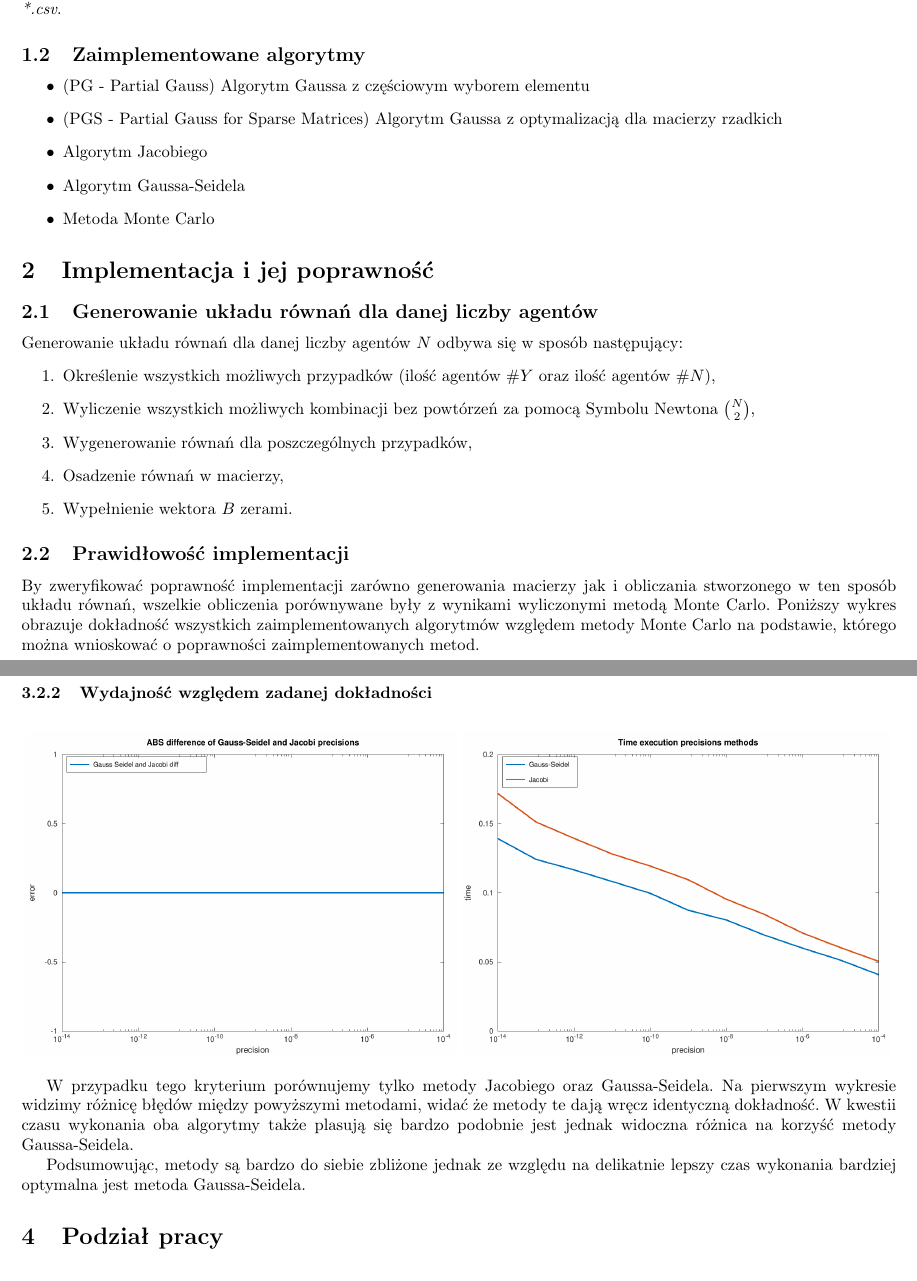
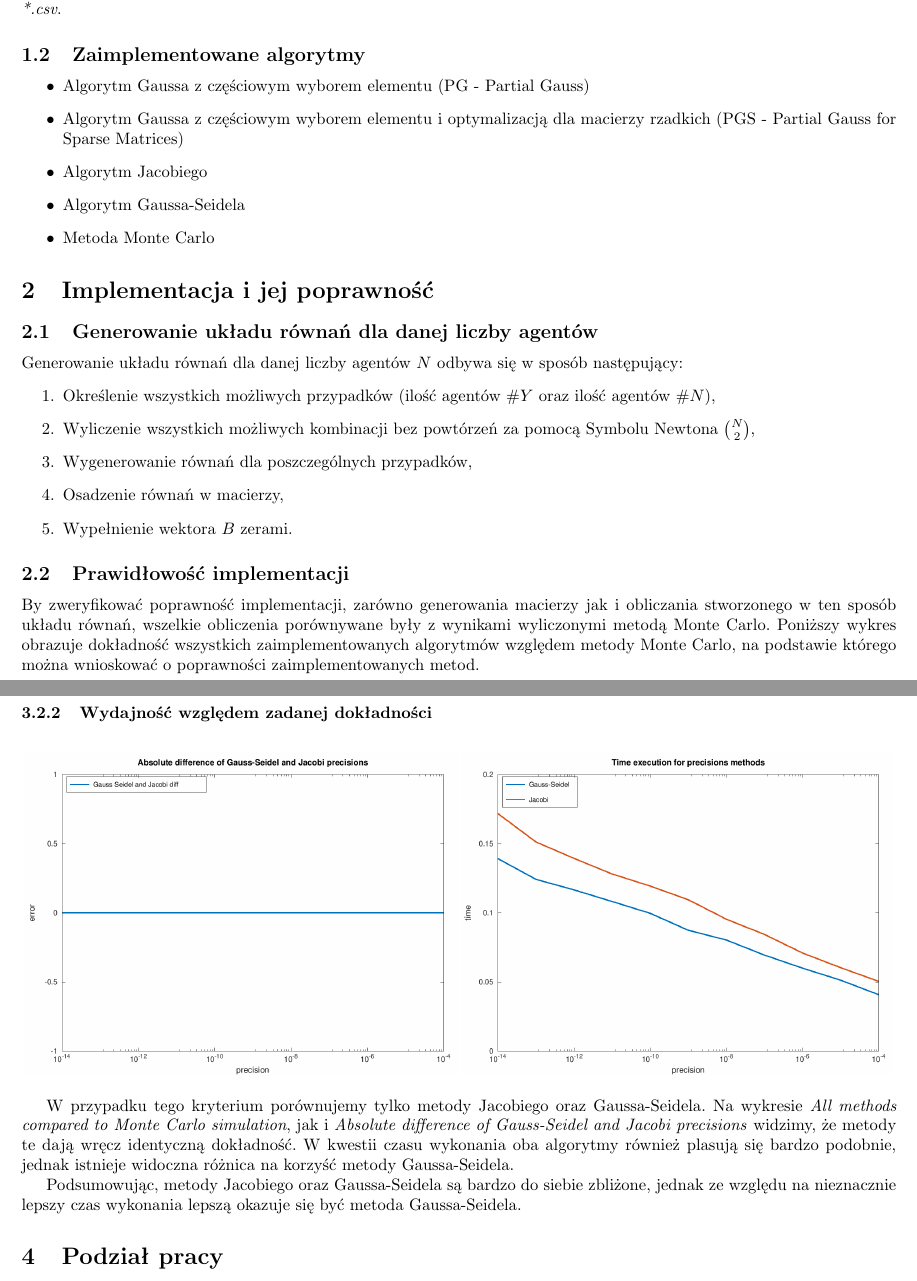
Before and after one commit to sgrams/numalg, a LaTeX document (03-population_protocols/report/report.tex): two parts of pages 1 and 4 of 4, joined at a grey line, cut so that both start at the same text. Compiled offline with pdfLaTeX.

Commit message:
final report

```diff
--- a/03-population_protocols/report/report.tex
+++ b/03-population_protocols/report/report.tex
@@ -39,8 +39,8 @@
 Program \textit{„protocols”} został napisany w języku C++, a wyniki działania programu zapisywane są do poszczególnych plików \textit{*.csv}.
 \subsection{Zaimplementowane algorytmy}
 \begin{itemize}
-	\item (PG - Partial Gauss) Algorytm Gaussa z częściowym wyborem elementu
-	\item (PGS - Partial Gauss for Sparse Matrices) Algorytm Gaussa z optymalizacją dla macierzy rzadkich
+	\item Algorytm Gaussa z częściowym wyborem elementu (PG - Partial Gauss)
+	\item Algorytm Gaussa z częściowym wyborem elementu i optymalizacją dla macierzy rzadkich (PGS - Partial Gauss for Sparse Matrices)
 	\item Algorytm Jacobiego
 	\item Algorytm Gaussa-Seidela
 	\item Metoda Monte Carlo
@@ -57,7 +57,10 @@ Generowanie układu równań dla danej liczby agentów $N$ odbywa się w sposób
 	\item Wypełnienie wektora $B$ zerami.
 \end{enumerate}
 \subsection{Prawidłowość implementacji}
-By zweryfikować poprawność implementacji zarówno generowania macierzy jak i obliczania stworzonego w ten sposób układu równań, wszelkie obliczenia porównywane były z wynikami wyliczonymi metodą Monte Carlo. Poniższy wykres obrazuje dokładność wszystkich zaimplementowanych algorytmów względem metody Monte Carlo na podstawie, którego można wnioskować o poprawności zaimplementowanych metod.
+By zweryfikować poprawność implementacji, zarówno generowania macierzy jak i obliczania stworzonego w ten sposób układu równań,
+wszelkie obliczenia porównywane były z wynikami wyliczonymi metodą Monte Carlo.
+Poniższy wykres obrazuje dokładność wszystkich zaimplementowanych algorytmów względem metody Monte Carlo, na podstawie
+którego można wnioskować o poprawności zaimplementowanych metod.
 
 \includegraphics[scale=0.75]{plots/01_abs_all_methods_all_rows.png}
 
@@ -97,9 +100,11 @@ Powyższe wnioski wyraźnie wskazują, że w klasie wydajności względem wielko
 \includegraphics[scale=0.45]{plots/05_abs_precision_methods_all_rows.png}
 \includegraphics[scale=0.45]{plots/06_time_precision_methods_all_rows.png}
 \end{figure}
-W przypadku tego kryterium porównujemy tylko metody Jacobiego oraz Gaussa-Seidela. Na pierwszym wykresie widzimy różnicę błędów między powyższymi metodami, widać że metody te dają wręcz identyczną dokładność. W kwestii czasu wykonania oba algorytmy także plasują się bardzo podobnie jest jednak widoczna różnica na korzyść metody Gaussa-Seidela.
+W przypadku tego kryterium porównujemy tylko metody Jacobiego oraz Gaussa-Seidela.
+Na wykresie \textit{All methods compared to Monte Carlo simulation}, jak i \textit{Absolute difference of Gauss-Seidel and Jacobi precisions} widzimy, że metody te dają wręcz identyczną dokładność.
+W kwestii czasu wykonania oba algorytmy również plasują się bardzo podobnie, jednak istnieje widoczna różnica na korzyść metody Gaussa-Seidela.
 
-Podsumowując, metody są bardzo do siebie zbliżone jednak ze względu na delikatnie lepszy czas wykonania bardziej optymalna jest metoda Gaussa-Seidela.
+Podsumowując, metody Jacobiego oraz Gaussa-Seidela są bardzo do siebie zbliżone, jednak ze względu na nieznacznie lepszy czas wykonania lepszą okazuje się być metoda Gaussa-Seidela.
 
 \section{Podział pracy}
 \centering
```
Also changed, not shown: 03-population_protocols/report/plots/01_abs_all_methods_all_rows.png, 03-population_protocols/report/plots/03_abs_iterative_methods_all_rows.png, 03-population_protocols/report/plots/04_time_iterative_methods_all_rows.png, 03-population_protocols/report/plots/05_abs_precision_methods_all_rows.png, 03-population_protocols/report/plots/06_time_precision_methods_all_rows.png, 03-population_protocols/report/plots/07_abs_gauss_and_gauss_optimized_all_rows.png, 03-population_protocols/report/plots/08_abs_gauss_and_montecarlo_iterations_rows.png (added), 03-population_protocols/report/report.pdf (added), 03-population_protocols/report/report.tex (10 more changed lines).
